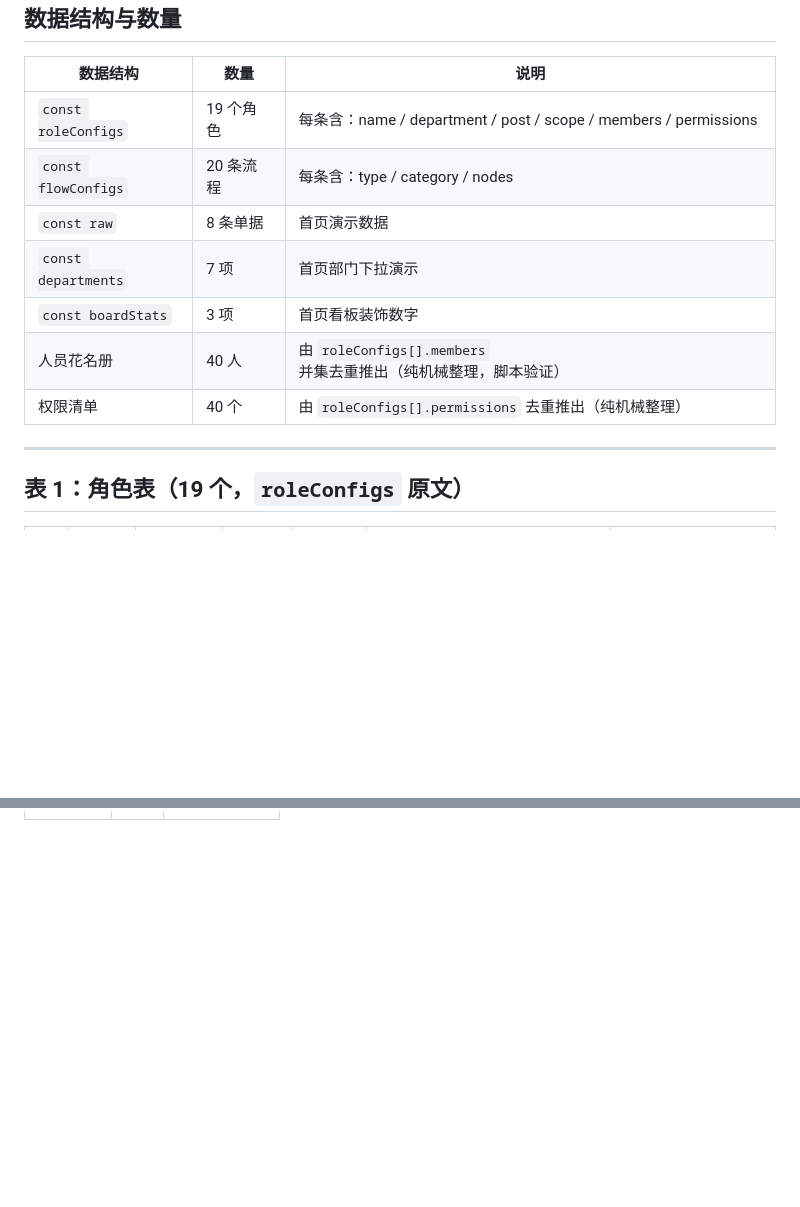
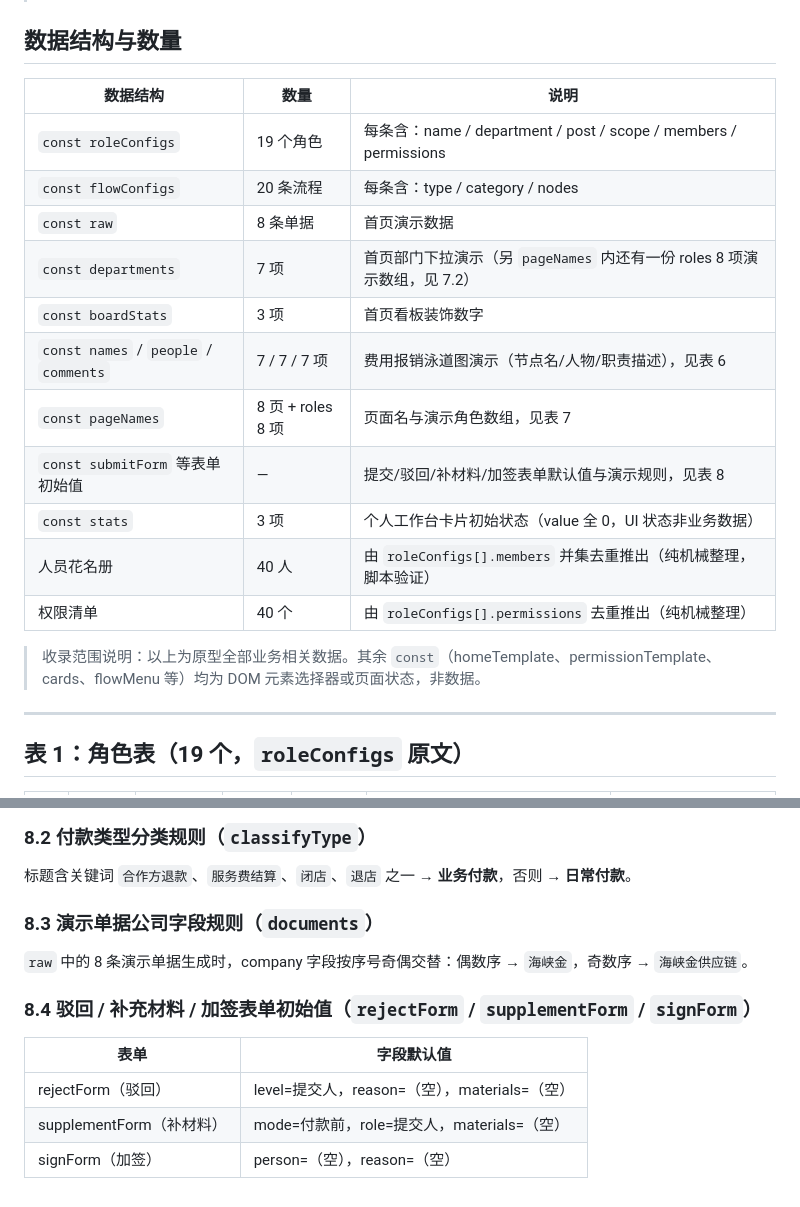
Before and after one commit to zzw8845/hxj-oa, a Markdown page: docs/design/原型数据清单.md, 2 parts joined by grey strips. Rendered like a GitHub page; blank space fills up the shorter version.

```diff
--- a/docs/design/原型数据清单.md
+++ b/docs/design/原型数据清单.md
@@ -11,10 +11,16 @@
 | `const roleConfigs` | 19 个角色 | 每条含：name / department / post / scope / members / permissions |
 | `const flowConfigs` | 20 条流程 | 每条含：type / category / nodes |
 | `const raw` | 8 条单据 | 首页演示数据 |
-| `const departments` | 7 项 | 首页部门下拉演示 |
+| `const departments` | 7 项 | 首页部门下拉演示（另 `pageNames` 内还有一份 roles 8 项演示数组，见 7.2） |
 | `const boardStats` | 3 项 | 首页看板装饰数字 |
+| `const names` / `people` / `comments` | 7 / 7 / 7 项 | 费用报销泳道图演示（节点名/人物/职责描述），见表 6 |
+| `const pageNames` | 8 页 + roles 8 项 | 页面名与演示角色数组，见表 7 |
+| `const submitForm` 等表单初始值 | — | 提交/驳回/补材料/加签表单默认值与演示规则，见表 8 |
+| `const stats` | 3 项 | 个人工作台卡片初始状态（value 全 0，UI 状态非业务数据） |
 | 人员花名册 | 40 人 | 由 `roleConfigs[].members` 并集去重推出（纯机械整理，脚本验证） |
 | 权限清单 | 40 个 | 由 `roleConfigs[].permissions` 去重推出（纯机械整理） |
+
+> 收录范围说明：以上为原型全部业务相关数据。其余 `const`（homeTemplate、permissionTemplate、cards、flowMenu 等）均为 DOM 元素选择器或页面状态，非数据。
 
 ---
 
@@ -159,0 +224,15 @@
+### 8.2 付款类型分类规则（`classifyType`）
+
+标题含关键词 `合作方退款`、`服务费结算`、`闭店`、`退店` 之一 → **业务付款**，否则 → **日常付款**。
+
+### 8.3 演示单据公司字段规则（`documents`）
+
+`raw` 中的 8 条演示单据生成时，company 字段按序号奇偶交替：偶数序 → `海峡金`，奇数序 → `海峡金供应链`。
+
+### 8.4 驳回 / 补充材料 / 加签表单初始值（`rejectForm` / `supplementForm` / `signForm`）
+
+| 表单 | 字段默认值 |
+|---|---|
+| rejectForm（驳回） | level=提交人，reason=（空），materials=（空） |
+| supplementForm（补材料） | mode=付款前，role=提交人，materials=（空） |
+| signForm（加签） | person=（空），reason=（空） |
```
Also changed, not shown: other parts of docs/design/原型数据清单.md (+58 -0 lines).
